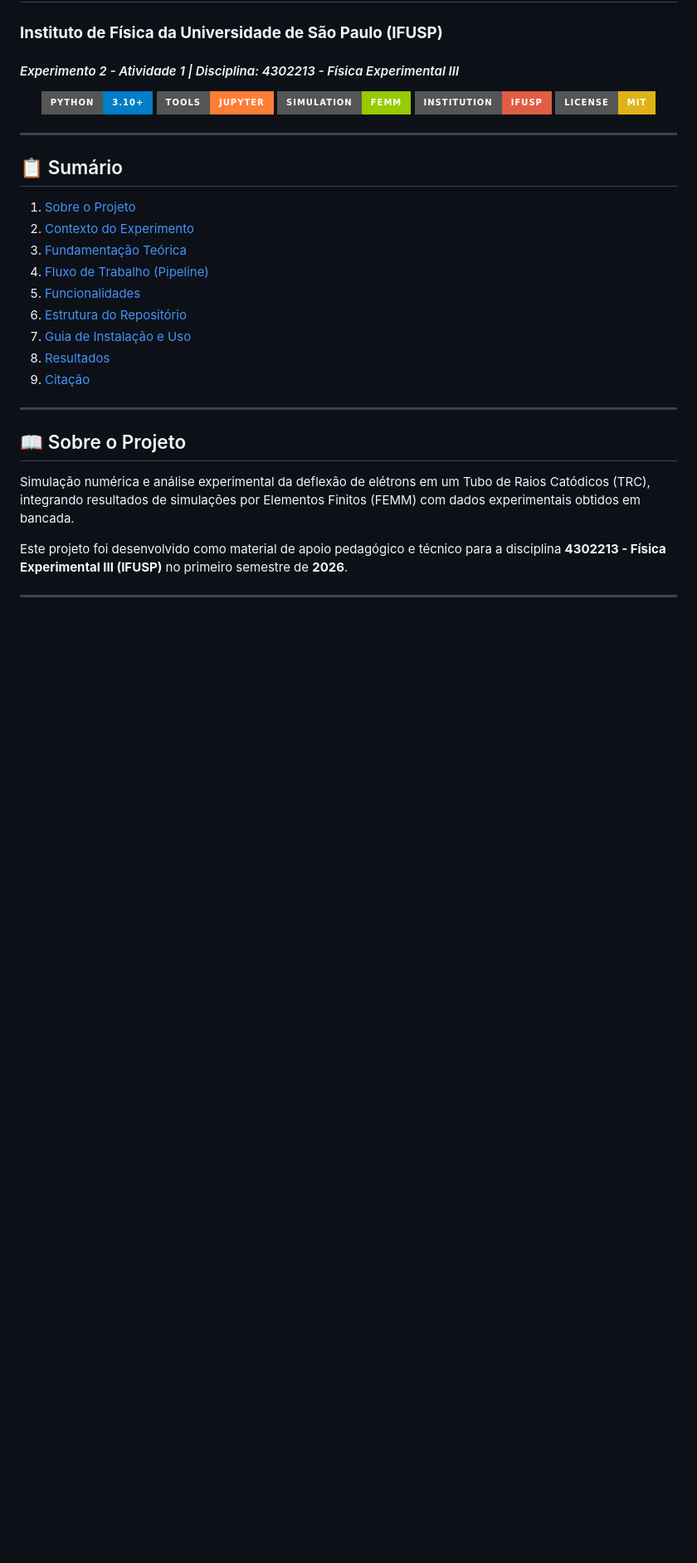
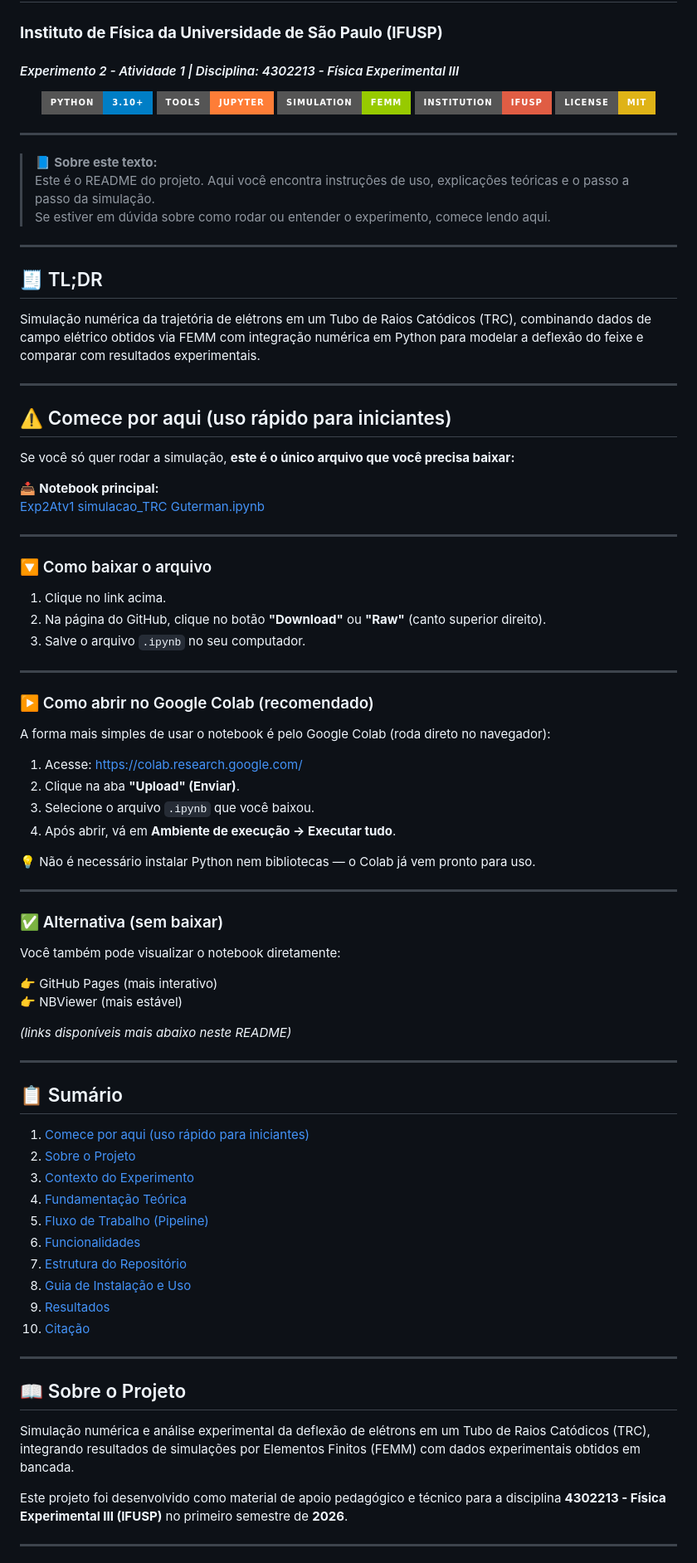
Before and after one commit to gutermanjunior/Lab3_2026-Exp2Atv1-CRT_Simulation_Electric_Field, a Markdown page: README.md, the part around one of its changes. Shown at 83% size. GitHub-like rendering; badges without logos; blank space fills up the shorter version.

Commit message:
docs(readme): add TL;DR and quick start guide

```diff
--- a/README.md
+++ b/README.md
@@ -14,16 +14,70 @@
 
 ---
 
+> 📘 **Sobre este texto:**
+> Este é o README do projeto. Aqui você encontra instruções de uso, explicações teóricas e o passo a passo da simulação.
+> Se estiver em dúvida sobre como rodar ou entender o experimento, comece lendo aqui.
+
+---
+
+## 🧾 TL;DR
+
+Simulação numérica da trajetória de elétrons em um Tubo de Raios Catódicos (TRC), combinando dados de campo elétrico obtidos via FEMM com integração numérica em Python para modelar a deflexão do feixe e comparar com resultados experimentais.
+
+---
+
+## ⚠️ Comece por aqui (uso rápido para iniciantes)
+
+Se você só quer rodar a simulação, **este é o único arquivo que você precisa baixar:**
+
+📥 **Notebook principal:**
+[Exp2Atv1 simulacao_TRC Guterman.ipynb](https://github.com/gutermanjunior/Lab3_2026-Exp2Atv1-CRT_Simulation_Electric_Field/blob/main/Exp2Atv1%20simulacao_TRC%20Guterman.ipynb)
+
+---
+
+### 🔽 Como baixar o arquivo
+
+1. Clique no link acima.
+2. Na página do GitHub, clique no botão **"Download"** ou **"Raw"** (canto superior direito).
+3. Salve o arquivo `.ipynb` no seu computador.
+
+---
+
+### ▶️ Como abrir no Google Colab (recomendado)
+
+A forma mais simples de usar o notebook é pelo Google Colab (roda direto no navegador):
+
+1. Acesse: https://colab.research.google.com/
+2. Clique na aba **"Upload" (Enviar)**.
+3. Selecione o arquivo `.ipynb` que você baixou.
+4. Após abrir, vá em **Ambiente de execução → Executar tudo**.
+
+💡 Não é necessário instalar Python nem bibliotecas — o Colab já vem pronto para uso.
+
+---
+
+### ✅ Alternativa (sem baixar)
+
+Você também pode visualizar o notebook diretamente:
+
+👉 GitHub Pages (mais interativo)
+👉 NBViewer (mais estável)
+
+*(links disponíveis mais abaixo neste README)*
+
+---
+
 ## 📋 Sumário
-1. [Sobre o Projeto](#-sobre-o-projeto)
-2. [Contexto do Experimento](#-contexto-do-experimento)
-3. [Fundamentação Teórica](#-fundamentação-teórica)
-4. [Fluxo de Trabalho (Pipeline)](#-o-fluxo-de-trabalho-pipeline)
-5. [Funcionalidades](#-funcionalidades-do-notebook)
-6. [Estrutura do Repositório](#-estrutura-do-repositório)
-7. [Guia de Instalação e Uso](#-como-usar)
-8. [Resultados](#-exemplo-de-resultado)
-9. [Citação](#-como-citar)
+1. [Comece por aqui (uso rápido para iniciantes)](#️-comece-por-aqui-uso-rápido-para-iniciantes)
+2. [Sobre o Projeto](#-sobre-o-projeto)
+3. [Contexto do Experimento](#-contexto-do-experimento)
+4. [Fundamentação Teórica](#️-fundamentação-teórica)
+5. [Fluxo de Trabalho (Pipeline)](#️-o-fluxo-de-trabalho-pipeline)
+6. [Funcionalidades](#-funcionalidades-do-notebook)
+7. [Estrutura do Repositório](#-estrutura-do-repositório)
+8. [Guia de Instalação e Uso](#-como-usar)
+9. [Resultados](#-exemplo-de-resultado)
+10. [Citação](#-como-citar)
 
 ---
 
```
Also changed, not shown: other parts of README.md (+1 -0 lines).
